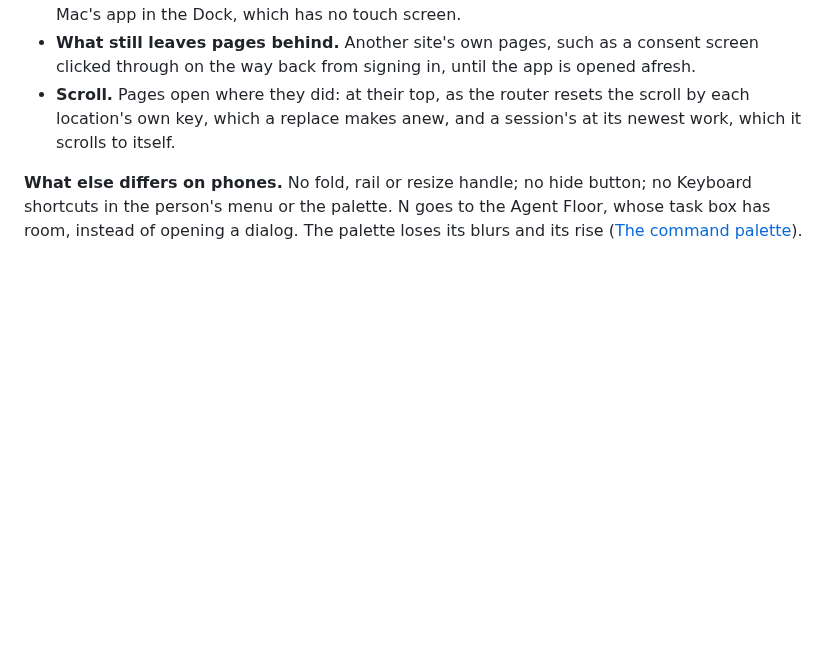
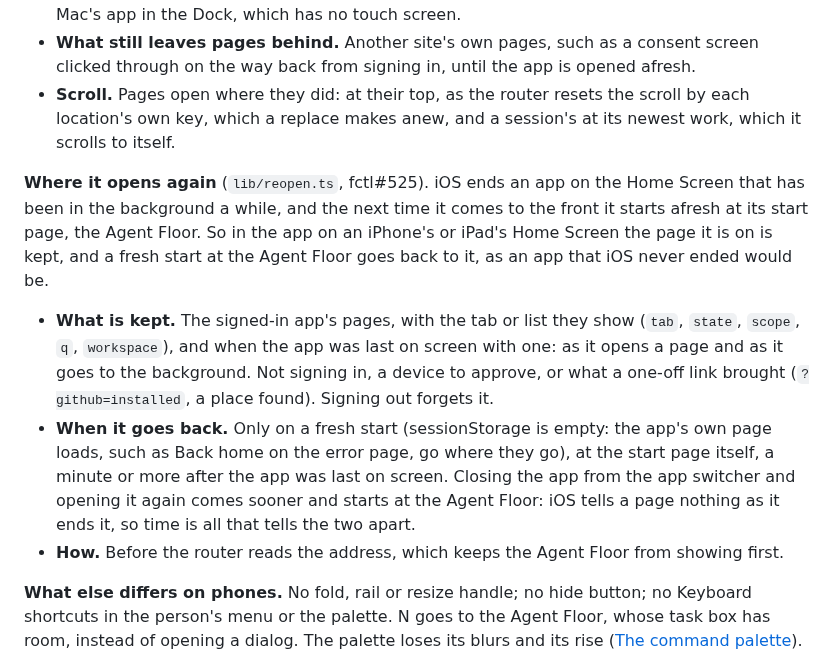
Before and after one commit to hyperstructure/design, a Markdown page: docs/web-app/shell.md, the part around the change. Rendered like a GitHub page; blank space fills up the shorter version.

Commit message:
docs(web-app): the iPhone app opens again on the page it was left on

```diff
--- a/docs/web-app/shell.md
+++ b/docs/web-app/shell.md
@@ -630,6 +630,24 @@ Screen neither edge leaves the page.
   each location's own key, which a replace makes anew, and a session's at its newest work,
   which it scrolls to itself.
 
+**Where it opens again** (`lib/reopen.ts`, fctl#525). iOS ends an app on the Home Screen that
+has been in the background a while, and the next time it comes to the front it starts afresh at
+its start page, the Agent Floor. So in the app on an iPhone's or iPad's Home Screen the page it
+is on is kept, and a fresh start at the Agent Floor goes back to it, as an app that iOS never
+ended would be.
+
+- **What is kept.** The signed-in app's pages, with the tab or list they show (`tab`, `state`,
+  `scope`, `q`, `workspace`), and when the app was last on screen with one: as it opens a page
+  and as it goes to the background. Not signing in, a device to approve, or what a one-off link
+  brought (`?github=installed`, a place found). Signing out forgets it.
+- **When it goes back.** Only on a fresh start (sessionStorage is empty: the app's own page
+  loads, such as Back home on the error page, go where they go), at the start page itself, a
+  minute or more after the app was last on screen. Closing the app from the app switcher and
+  opening it again comes sooner and starts at the Agent Floor: iOS tells a page nothing as it
+  ends it, so time is all that tells the two apart.
+- **How.** Before the router reads the address, which keeps the Agent Floor from showing
+  first.
+
 **What else differs on phones.** No fold, rail or resize handle; no hide button; no Keyboard
 shortcuts in the person's menu or the palette. N goes to the Agent Floor, whose task box has
 room, instead of opening a dialog. The palette loses its blurs and its rise ([The command palette](#the-command-palette-k)).
```
